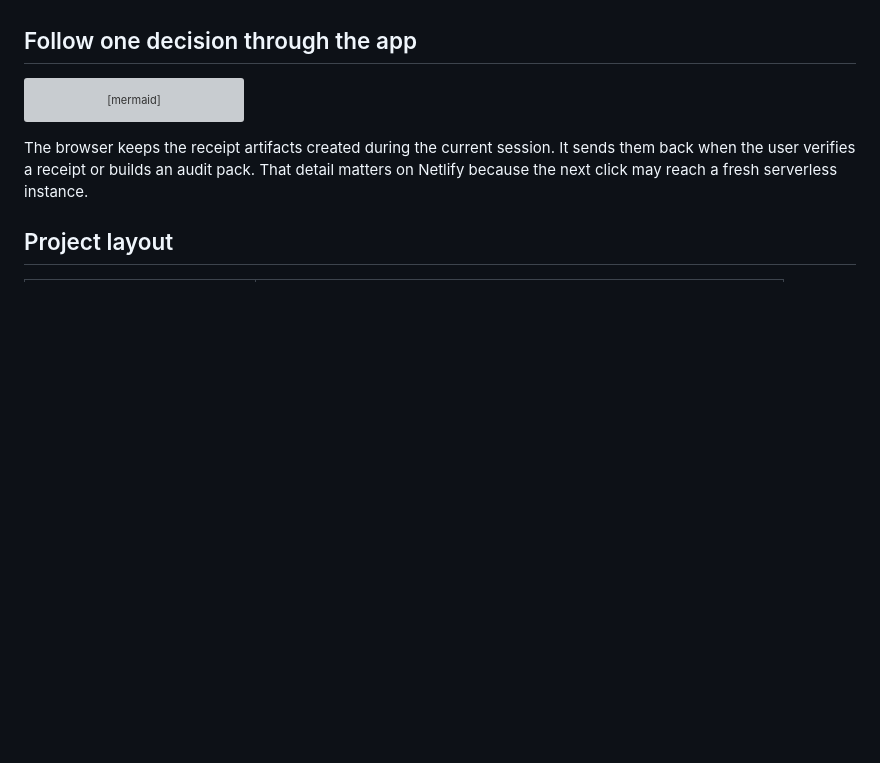
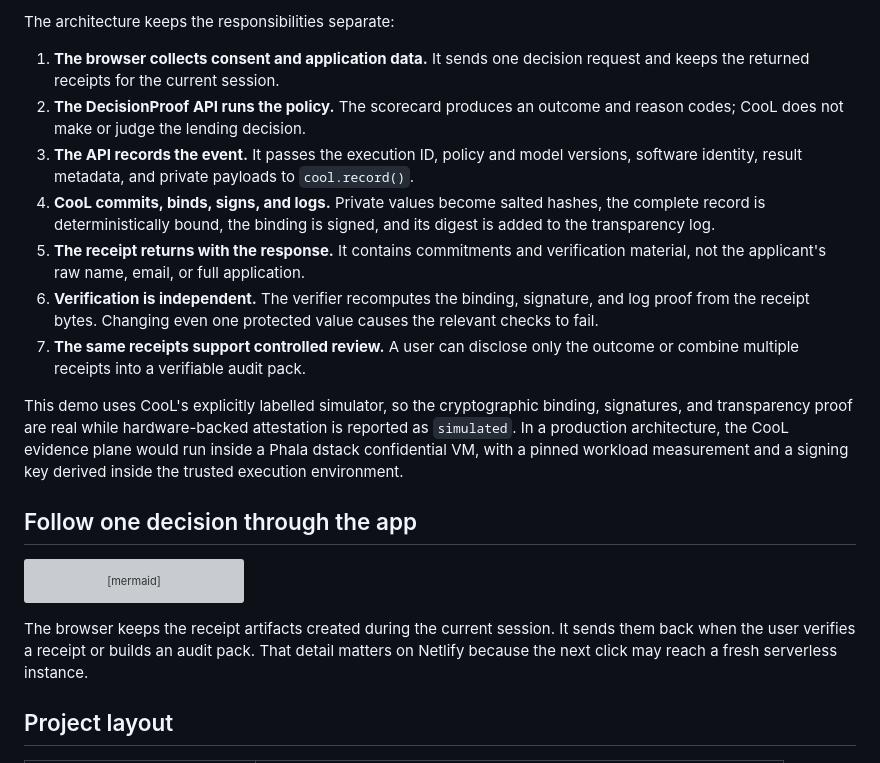
Before and after one commit to praveen8723/decisionproof, a Markdown page: README.md, the part around one of its changes. Rendered like a GitHub page; blank space fills up the shorter version; grey boxes are pictures that could not be loaded.

Commit message:
docs: explain CooL value and architecture

```diff
--- a/README.md
+++ b/README.md
@@ -37,3 +100,26 @@ We also use CooL's selective disclosure and audit-pack APIs. If CooL were remove
+The architecture keeps the responsibilities separate:
+
+1. **The browser collects consent and application data.** It sends one decision request and keeps
+   the returned receipts for the current session.
+2. **The DecisionProof API runs the policy.** The scorecard produces an outcome and reason codes;
+   CooL does not make or judge the lending decision.
+3. **The API records the event.** It passes the execution ID, policy and model versions, software
+   identity, result metadata, and private payloads to `cool.record()`.
+4. **CooL commits, binds, signs, and logs.** Private values become salted hashes, the complete
+   record is deterministically bound, the binding is signed, and its digest is added to the
+   transparency log.
+5. **The receipt returns with the response.** It contains commitments and verification material,
+   not the applicant's raw name, email, or full application.
+6. **Verification is independent.** The verifier recomputes the binding, signature, and log proof
+   from the receipt bytes. Changing even one protected value causes the relevant checks to fail.
+7. **The same receipts support controlled review.** A user can disclose only the outcome or combine
+   multiple receipts into a verifiable audit pack.
+
+This demo uses CooL's explicitly labelled simulator, so the cryptographic binding, signatures, and
+transparency proof are real while hardware-backed attestation is reported as `simulated`. In a
+production architecture, the CooL evidence plane would run inside a Phala dstack confidential VM,
+with a pinned workload measurement and a signing key derived inside the trusted execution
+environment.
 
 ## Follow one decision through the app
 
```
Also changed, not shown: other parts of README.md (+64 -1 lines).
